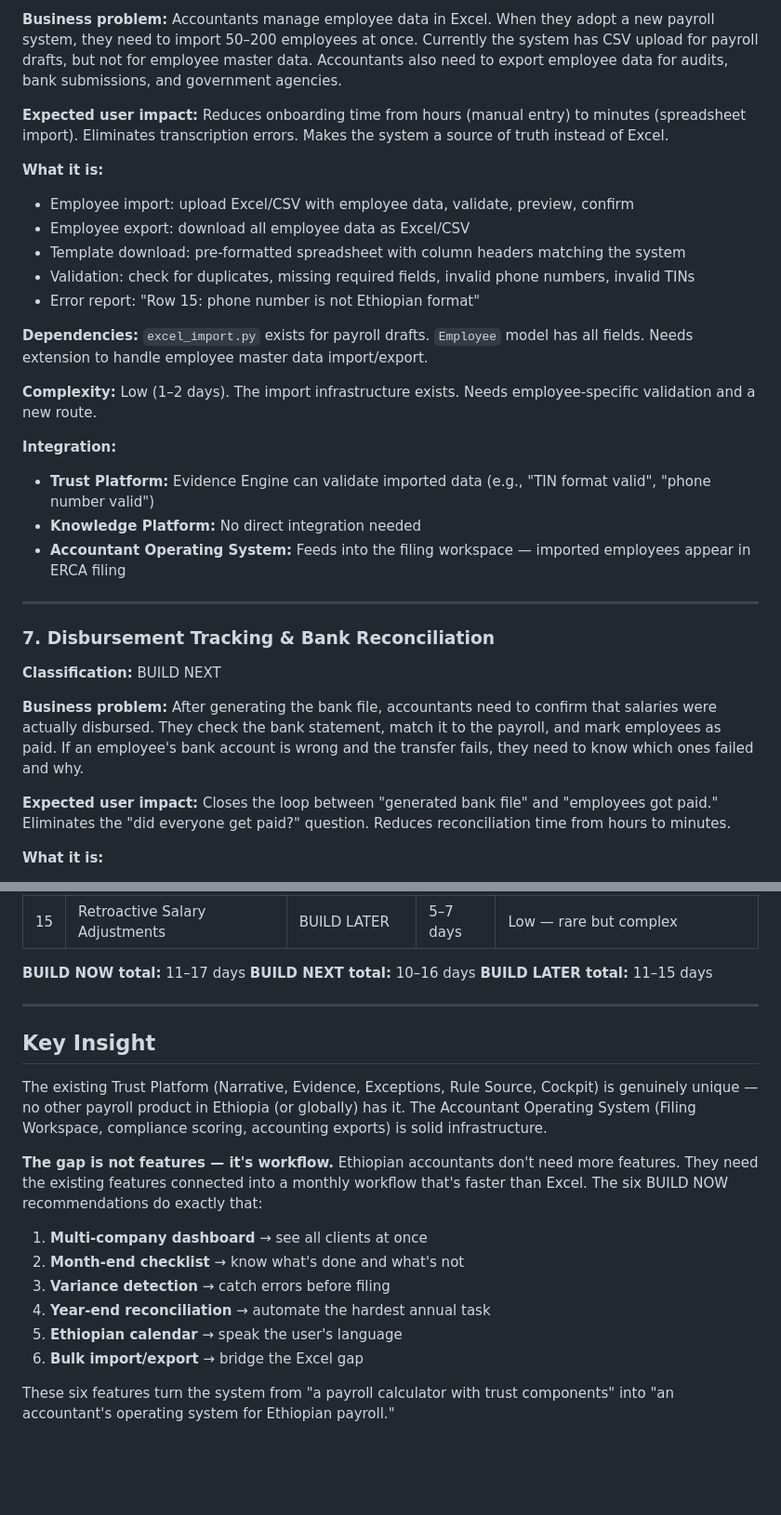
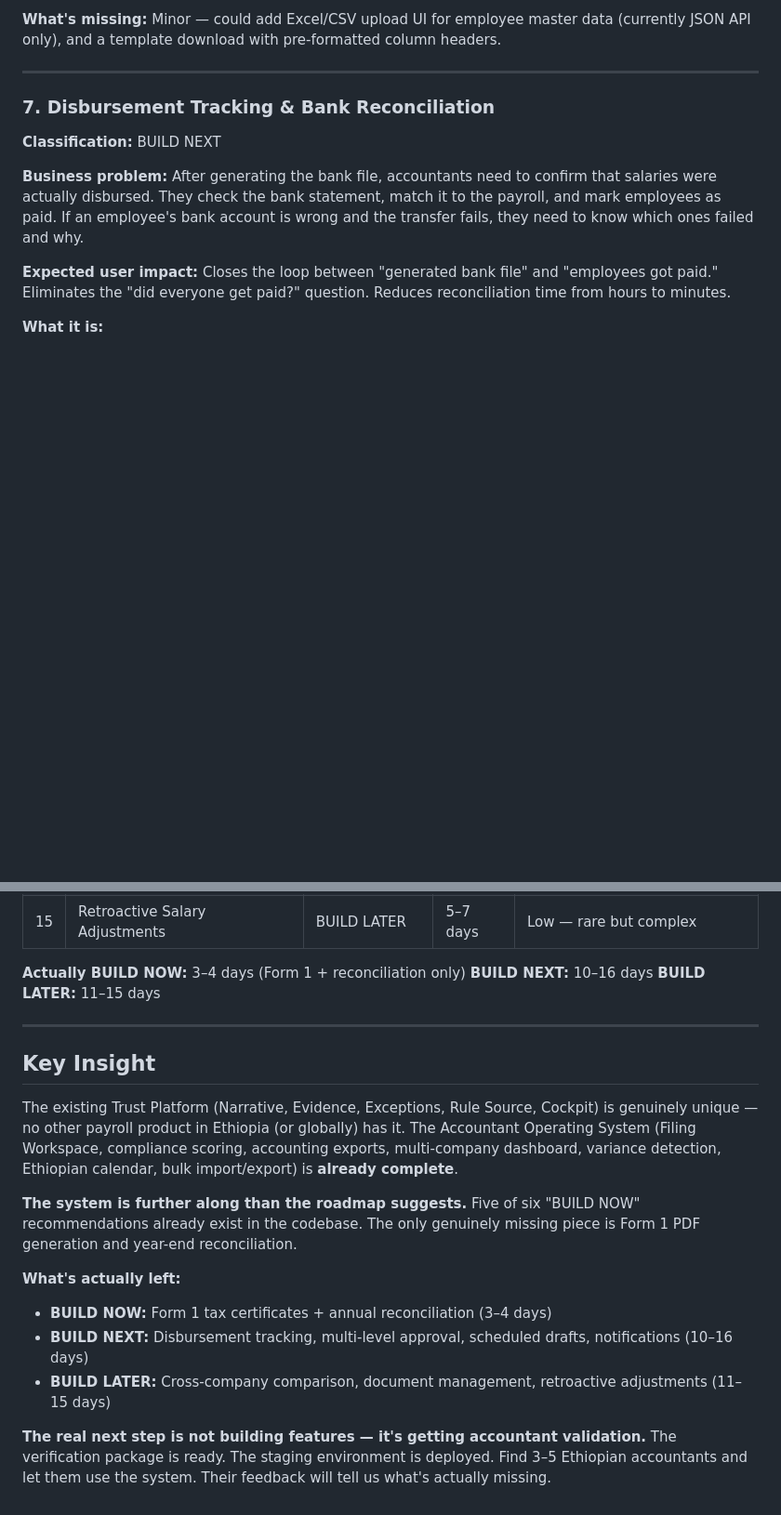
Before and after one commit to vouge2017/ethiopian_payroll_engine, a Markdown page: ROADMAP_REVIEW.md, 2 parts joined by grey strips. Shown at 93% size. GitHub-like rendering; blank space fills up the shorter version.

```diff
--- a/ROADMAP_REVIEW.md
+++ b/ROADMAP_REVIEW.md
@@ -158,23 +91,5 @@ Before listing recommendations, here's what's already built and should not be du
 
-**Business problem:** Accountants manage employee data in Excel. When they adopt a new payroll system, they need to import 50–200 employees at once. Currently the system has CSV upload for payroll drafts, but not for employee master data. Accountants also need to export employee data for audits, bank submissions, and government agencies.
-
-**Expected user impact:** Reduces onboarding time from hours (manual entry) to minutes (spreadsheet import). Eliminates transcription errors. Makes the system a source of truth instead of Excel.
-
-**What it is:**
-- Employee import: upload Excel/CSV with employee data, validate, preview, confirm
-- Employee export: download all employee data as Excel/CSV
-- Template download: pre-formatted spreadsheet with column headers matching the system
-- Validation: check for duplicates, missing required fields, invalid phone numbers, invalid TINs
-- Error report: "Row 15: phone number is not Ethiopian format"
-
-**Dependencies:** `excel_import.py` exists for payroll drafts. `Employee` model has all fields. Needs extension to handle employee master data import/export.
-
-**Complexity:** Low (1–2 days). The import infrastructure exists. Needs employee-specific validation and a new route.
-
-**Integration:**
-- **Trust Platform:** Evidence Engine can validate imported data (e.g., "TIN format valid", "phone number valid")
-- **Knowledge Platform:** No direct integration needed
-- **Accountant Operating System:** Feeds into the filing workspace — imported employees appear in ERCA filing
+**What's missing:** Minor — could add Excel/CSV upload UI for employee master data (currently JSON API only), and a template download with pre-formatted column headers.
 
 ---
 
@@ -443,23 +358,21 @@ Before listing recommendations, here's what's already built and should not be du
 | 14 | Document Management | BUILD LATER | 3–4 days | Low-Medium — audit readiness |
 | 15 | Retroactive Salary Adjustments | BUILD LATER | 5–7 days | Low — rare but complex |
 
-**BUILD NOW total:** 11–17 days
-**BUILD NEXT total:** 10–16 days
-**BUILD LATER total:** 11–15 days
+**Actually BUILD NOW:** 3–4 days (Form 1 + reconciliation only)
+**BUILD NEXT:** 10–16 days
+**BUILD LATER:** 11–15 days
 
 ---
 
 ## Key Insight
 
-The existing Trust Platform (Narrative, Evidence, Exceptions, Rule Source, Cockpit) is genuinely unique — no other payroll product in Ethiopia (or globally) has it. The Accountant Operating System (Filing Workspace, compliance scoring, accounting exports) is solid infrastructure.
+The existing Trust Platform (Narrative, Evidence, Exceptions, Rule Source, Cockpit) is genuinely unique — no other payroll product in Ethiopia (or globally) has it. The Accountant Operating System (Filing Workspace, compliance scoring, accounting exports, multi-company dashboard, variance detection, Ethiopian calendar, bulk import/export) is **already complete**.
 
-**The gap is not features — it's workflow.** Ethiopian accountants don't need more features. They need the existing features connected into a monthly workflow that's faster than Excel. The six BUILD NOW recommendations do exactly that:
+**The system is further along than the roadmap suggests.** Five of six "BUILD NOW" recommendations already exist in the codebase. The only genuinely missing piece is Form 1 PDF generation and year-end reconciliation.
 
-1. **Multi-company dashboard** → see all clients at once
-2. **Month-end checklist** → know what's done and what's not
-3. **Variance detection** → catch errors before filing
-4. **Year-end reconciliation** → automate the hardest annual task
-5. **Ethiopian calendar** → speak the user's language
-6. **Bulk import/export** → bridge the Excel gap
+**What's actually left:**
+- **BUILD NOW:** Form 1 tax certificates + annual reconciliation (3–4 days)
+- **BUILD NEXT:** Disbursement tracking, multi-level approval, scheduled drafts, notifications (10–16 days)
+- **BUILD LATER:** Cross-company comparison, document management, retroactive adjustments (11–15 days)
 
-These six features turn the system from "a payroll calculator with trust components" into "an accountant's operating system for Ethiopian payroll."
+**The real next step is not building features — it's getting accountant validation.** The verification package is ready. The staging environment is deployed. Find 3–5 Ethiopian accountants and let them use the system. Their feedback will tell us what's actually missing.
```
Also changed, not shown: other parts of ROADMAP_REVIEW.md (+28 -95 lines).
